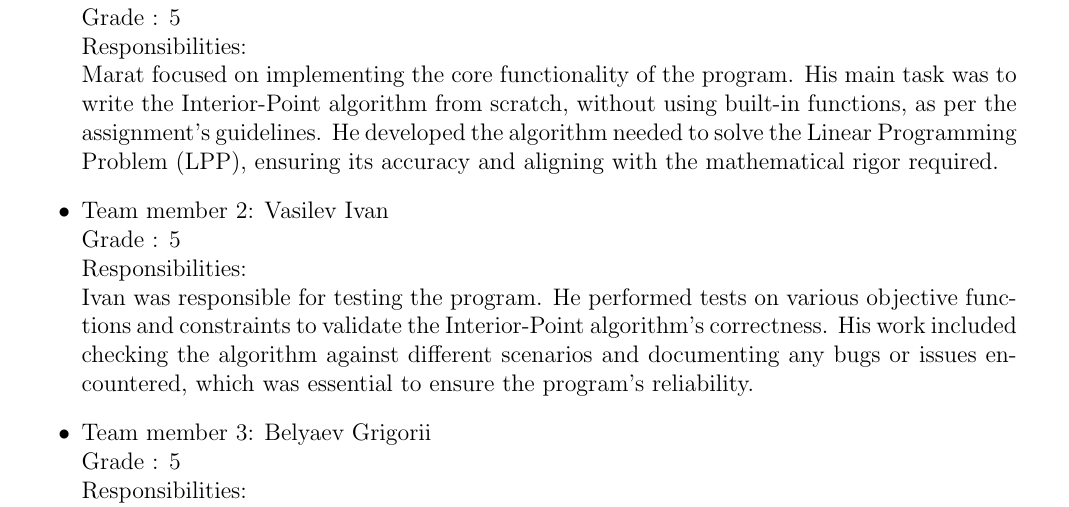
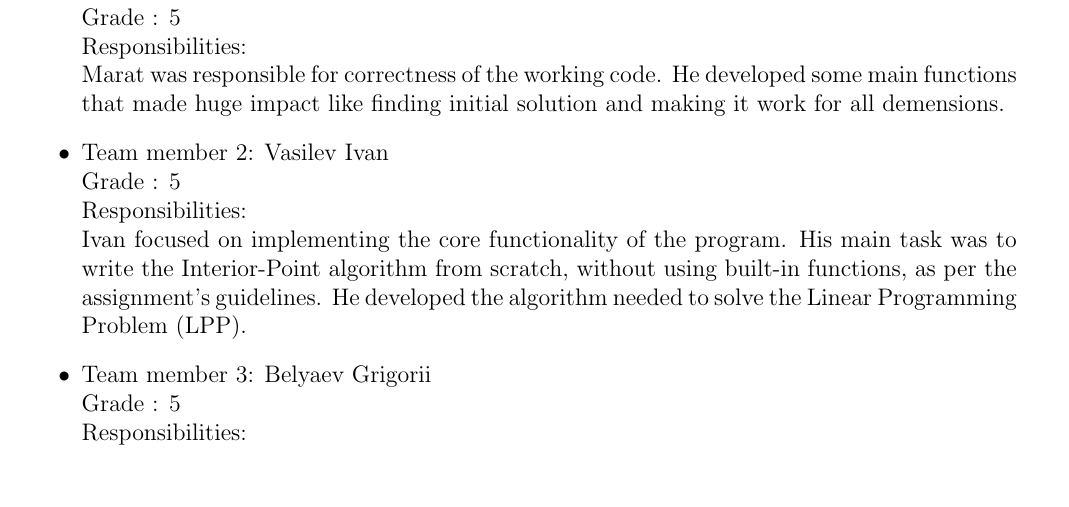
Before and after one commit to GodDamnMan/Optimization_prog_2, a LaTeX problem sheet (main (1).tex): part of page 1 of 12, cut so that both start at the same text, the shorter picture padded with empty space. Compiled offline with pdfLaTeX.

Commit message:
Update main (1).tex

```diff
--- a/main (1).tex
+++ b/main (1).tex
@@ -71,11 +71,11 @@
     \item Team member 1: Shariev Marat
     \\Grade : 5
     \\ Responsibilities:
-    \\Marat focused on implementing the core functionality of the program. His main task was to write the Interior-Point algorithm from scratch, without using built-in functions, as per the assignment’s guidelines. He developed the algorithm needed to solve the Linear Programming Problem (LPP), ensuring its accuracy and aligning with the mathematical rigor required.
+    \\Marat was responsible for correctness of the working code. He developed some main functions that made huge impact like finding initial solution and making it work for all demensions.
     \item Team member 2: Vasilev Ivan
     \\ Grade : 5
     \\Responsibilities:
-    \\Ivan was responsible for testing the program. He performed tests on various objective functions and constraints to validate the Interior-Point algorithm’s correctness. His work included checking the algorithm against different scenarios and documenting any bugs or issues encountered, which was essential to ensure the program’s reliability.
+    \\Ivan focused on implementing the core functionality of the program. His main task was to write the Interior-Point algorithm from scratch, without using built-in functions, as per the assignment’s guidelines. He developed the algorithm needed to solve the Linear Programming Problem (LPP).
     \item Team member 3: Belyaev Grigorii
     \\ Grade : 5
     \\Responsibilities:
```
